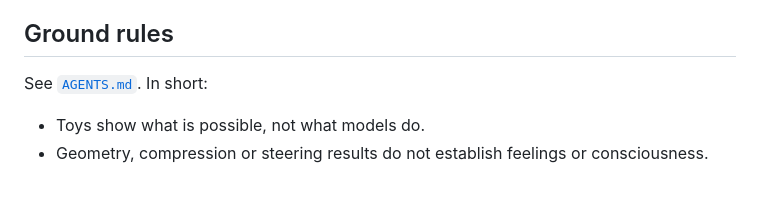
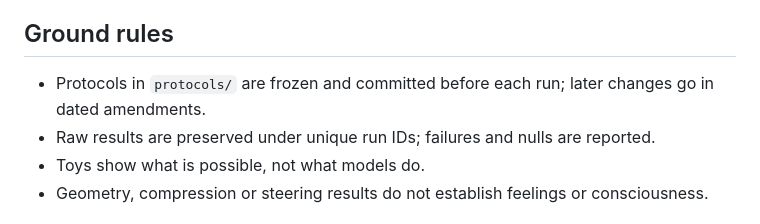
Before and after one commit to nullVeil-Labs/quiet-activations, a Markdown page: README.md, the part around the change. Rendered like a GitHub page; blank space fills up the shorter version.

Commit message:
Keep AI-agent instruction file local; inline ground rules in README
Co-Authored-By: Claude Opus 5.5 <noreply@anthropic.com>

```diff
--- a/README.md
+++ b/README.md
@@ -69,7 +69,8 @@ Download **Qwen3-1.7B-Base** from Hugging Face (`Qwen/Qwen3-1.7B-Base`) into `mo
 A CUDA GPU is recommended. On one RTX 4090, `all` takes about a minute and each Idea 2 phase 10–30 minutes.
 
 ## Ground rules
-See [`AGENTS.md`](AGENTS.md). In short:
+- Protocols in `protocols/` are frozen and committed before each run; later changes go in dated amendments.
+- Raw results are preserved under unique run IDs; failures and nulls are reported.
 - Toys show what is possible, not what models do.
 - Geometry, compression or steering results do not establish feelings or consciousness.
 
```
Also changed, not shown: AGENTS.md (deleted, +0 -15 lines).
